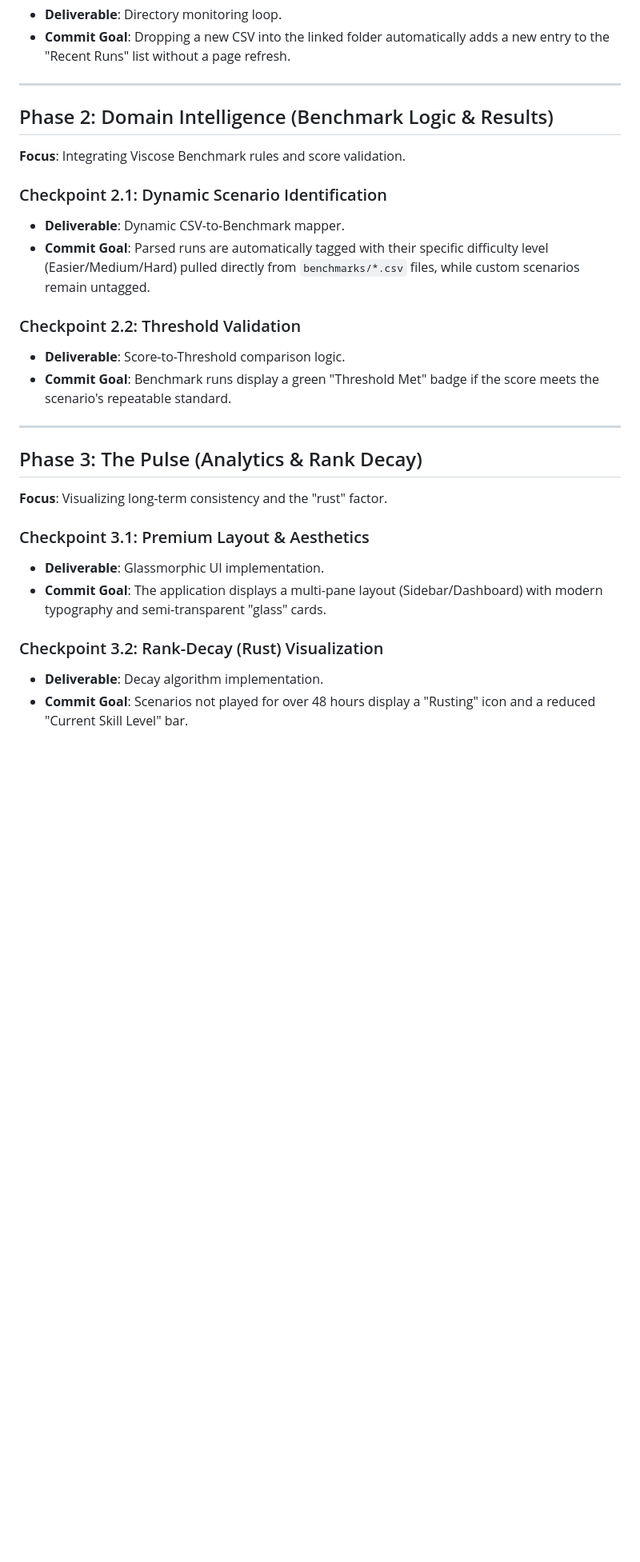
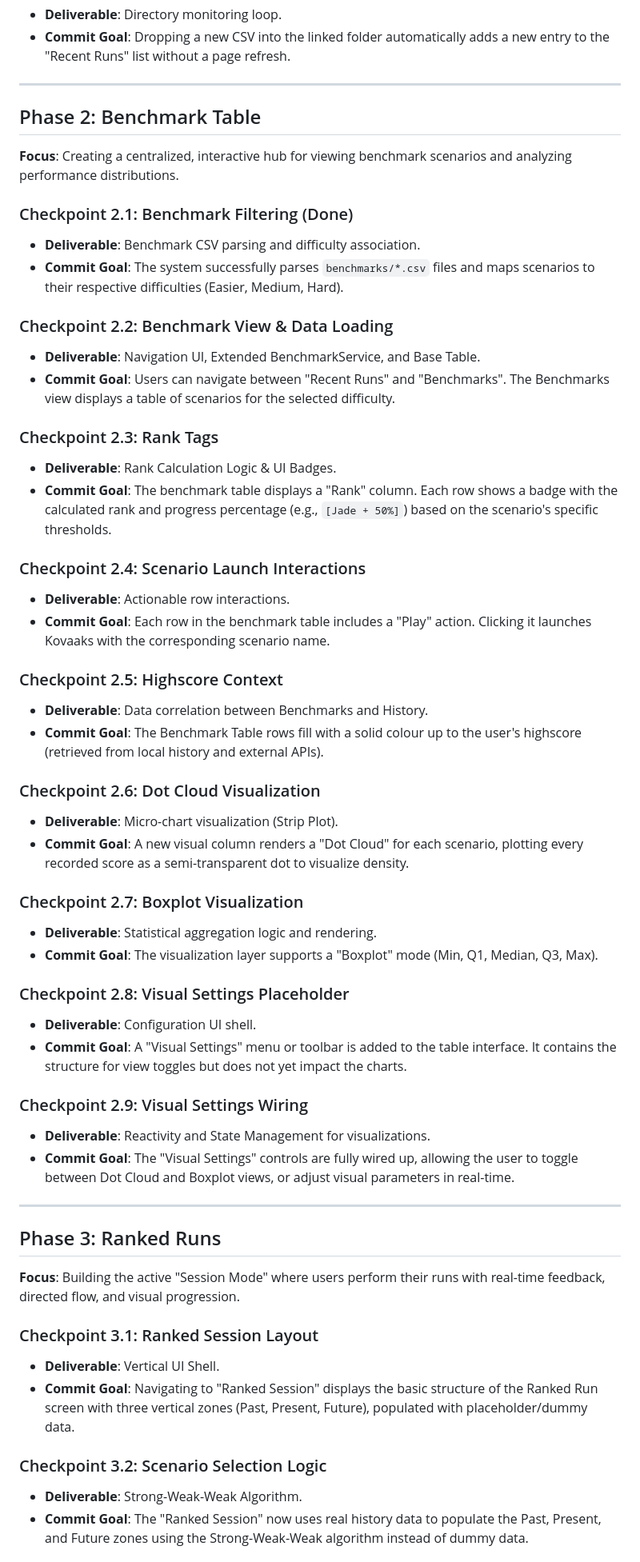
Before and after one commit to H1410101/raw_output, a Markdown page: roadmap/roadmap.md, the part around one of its changes. Shown at 80% size. Rendered like a GitHub page; blank space fills up the shorter version.

```diff
--- a/roadmap/roadmap.md
+++ b/roadmap/roadmap.md
@@ -37,27 +37,55 @@ This roadmap outlines the development phases for **Raw Output**. Each checkpoint
 
 ---
 
-## Phase 2: Domain Intelligence (Benchmark Logic & Results)
-**Focus**: Integrating Viscose Benchmark rules and score validation.
+## Phase 2: Benchmark Table
+**Focus**: Creating a centralized, interactive hub for viewing benchmark scenarios and analyzing performance distributions.
 
-### Checkpoint 2.1: Dynamic Scenario Identification
-- **Deliverable**: Dynamic CSV-to-Benchmark mapper.
-- **Commit Goal**: Parsed runs are automatically tagged with their specific difficulty level (Easier/Medium/Hard) pulled directly from `benchmarks/*.csv` files, while custom scenarios remain untagged.
+### Checkpoint 2.1: Benchmark Filtering (Done)
+- **Deliverable**: Benchmark CSV parsing and difficulty association.
+- **Commit Goal**: The system successfully parses `benchmarks/*.csv` files and maps scenarios to their respective difficulties (Easier, Medium, Hard).
 
-### Checkpoint 2.2: Threshold Validation
-- **Deliverable**: Score-to-Threshold comparison logic.
-- **Commit Goal**: Benchmark runs display a green "Threshold Met" badge if the score meets the scenario's repeatable standard.
+### Checkpoint 2.2: Benchmark View & Data Loading
+- **Deliverable**: Navigation UI, Extended BenchmarkService, and Base Table.
+- **Commit Goal**: Users can navigate between "Recent Runs" and "Benchmarks". The Benchmarks view displays a table of scenarios for the selected difficulty.
+
+### Checkpoint 2.3: Rank Tags
+- **Deliverable**: Rank Calculation Logic & UI Badges.
+- **Commit Goal**: The benchmark table displays a "Rank" column. Each row shows a badge with the calculated rank and progress percentage (e.g., `[Jade + 50%]`) based on the scenario's specific thresholds.
+
+### Checkpoint 2.4: Scenario Launch Interactions
+- **Deliverable**: Actionable row interactions.
+- **Commit Goal**: Each row in the benchmark table includes a "Play" action. Clicking it launches Kovaaks with the corresponding scenario name.
+
+### Checkpoint 2.5: Highscore Context
+- **Deliverable**: Data correlation between Benchmarks and History.
+- **Commit Goal**: The Benchmark Table rows fill with a solid colour up to the user's highscore (retrieved from local history and external APIs).
+
+### Checkpoint 2.6: Dot Cloud Visualization
+- **Deliverable**: Micro-chart visualization (Strip Plot).
+- **Commit Goal**: A new visual column renders a "Dot Cloud" for each scenario, plotting every recorded score as a semi-transparent dot to visualize density.
+
+### Checkpoint 2.7: Boxplot Visualization
+- **Deliverable**: Statistical aggregation logic and rendering.
+- **Commit Goal**: The visualization layer supports a "Boxplot" mode (Min, Q1, Median, Q3, Max).
+
+### Checkpoint 2.8: Visual Settings Placeholder
+- **Deliverable**: Configuration UI shell.
+- **Commit Goal**: A "Visual Settings" menu or toolbar is added to the table interface. It contains the structure for view toggles but does not yet impact the charts.
+
+### Checkpoint 2.9: Visual Settings Wiring
+- **Deliverable**: Reactivity and State Management for visualizations.
+- **Commit Goal**: The "Visual Settings" controls are fully wired up, allowing the user to toggle between Dot Cloud and Boxplot views, or adjust visual parameters in real-time.
 
 ---
 
-## Phase 3: The Pulse (Analytics & Rank Decay)
-**Focus**: Visualizing long-term consistency and the "rust" factor.
+## Phase 3: Ranked Runs
+**Focus**: Building the active "Session Mode" where users perform their runs with real-time feedback, directed flow, and visual progression.
 
-### Checkpoint 3.1: Premium Layout & Aesthetics
-- **Deliverable**: Glassmorphic UI implementation.
-- **Commit Goal**: The application displays a multi-pane layout (Sidebar/Dashboard) with modern typography and semi-transparent "glass" cards.
+### Checkpoint 3.1: Ranked Session Layout
+- **Deliverable**: Vertical UI Shell.
+- **Commit Goal**: Navigating to "Ranked Session" displays the basic structure of the Ranked Run screen with three vertical zones (Past, Present, Future), populated with placeholder/dummy data.
 
-### Checkpoint 3.2: Rank-Decay (Rust) Visualization
-- **Deliverable**: Decay algorithm implementation.
-- **Commit Goal**: Scenarios not played for over 48 hours display a "Rusting" icon and a reduced "Current Skill Level" bar.
+### Checkpoint 3.2: Scenario Selection Logic
+- **Deliverable**: Strong-Weak-Weak Algorithm.
+- **Commit Goal**: The "Ranked Session" now uses real history data to populate the Past, Present, and Future zones using the Strong-Weak-Weak algorithm instead of dummy data.
 
```
Also changed, not shown: other parts of roadmap/roadmap.md (+69 -14 lines).
